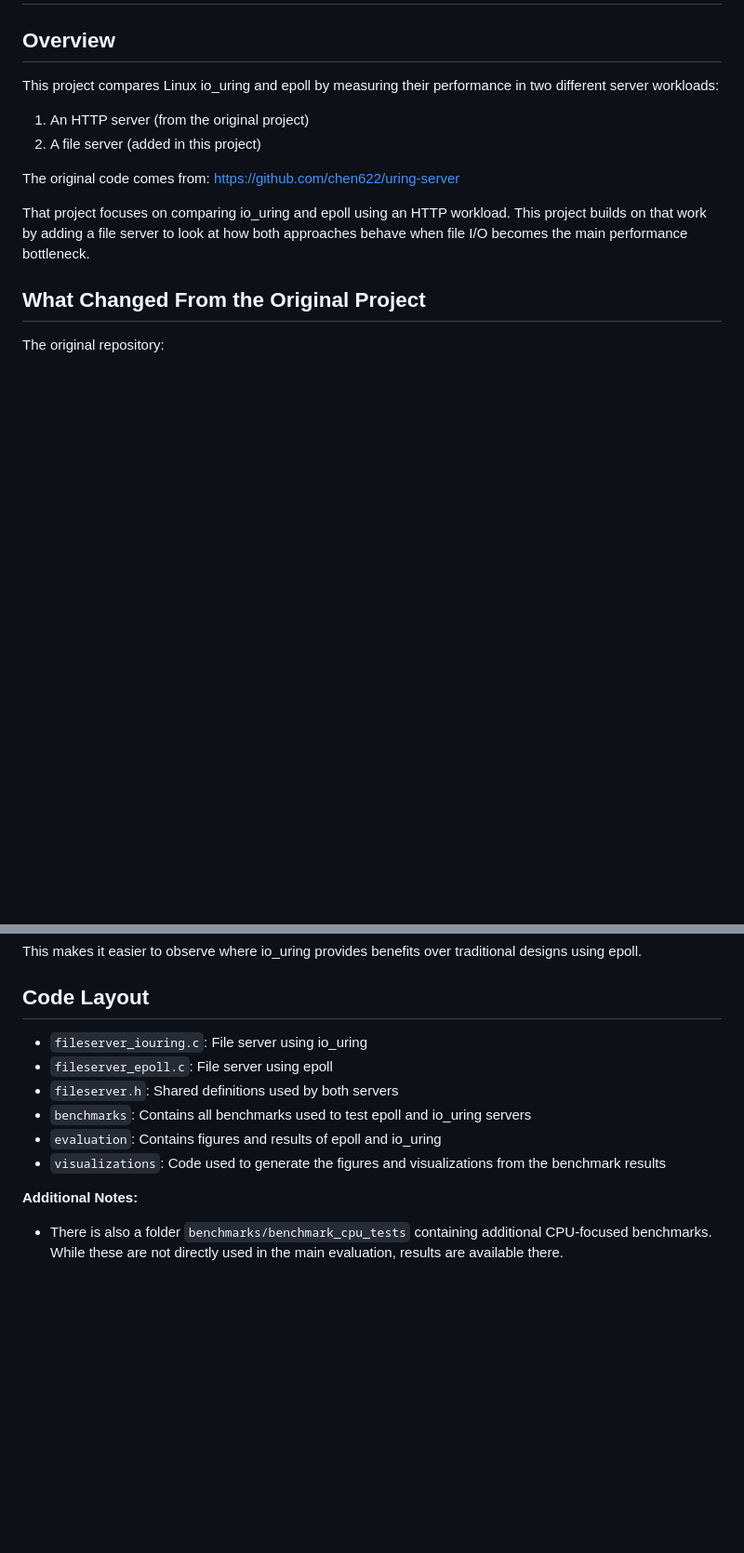
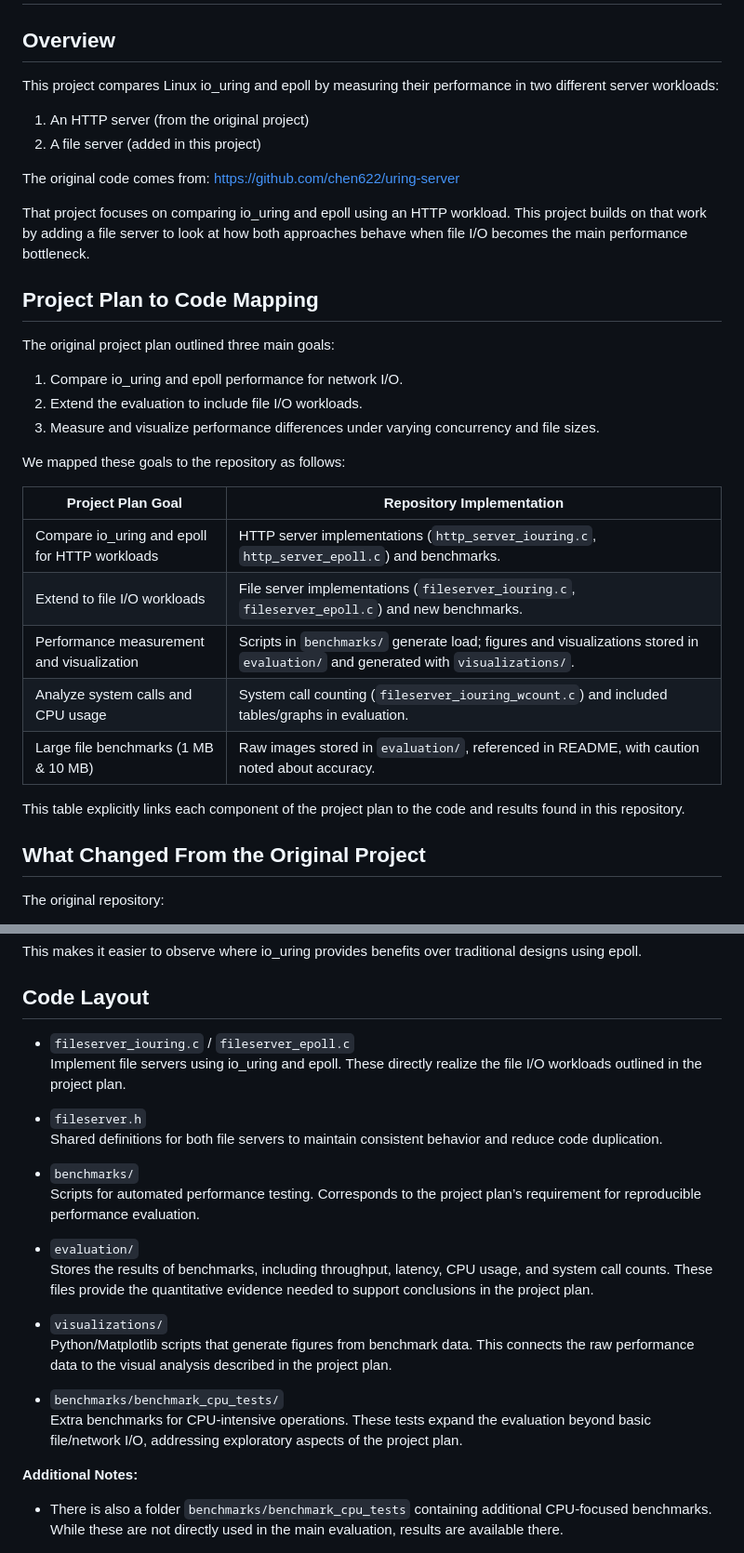
Before and after one commit to NoahBeto/ecs251, a Markdown page: README.md, 2 parts joined by grey strips. Shown at 93% size. GitHub-like rendering; blank space fills up the shorter version.

```diff
--- a/README.md
+++ b/README.md
@@ -10,6 +10,25 @@ This project compares Linux io_uring and epoll by measuring their performance in
 The original code comes from: https://github.com/chen622/uring-server
 
 That project focuses on comparing io_uring and epoll using an HTTP workload. This project builds on that work by adding a file server to look at how both approaches behave when file I/O becomes the main performance bottleneck.
+
+## Project Plan to Code Mapping
+
+The original project plan outlined three main goals:
+1. Compare io_uring and epoll performance for network I/O.
+2. Extend the evaluation to include file I/O workloads.
+3. Measure and visualize performance differences under varying concurrency and file sizes.
+
+We mapped these goals to the repository as follows:
+
+| Project Plan Goal                                | Repository Implementation                                                                 |
+|--------------------------------------------------|-------------------------------------------------------------------------------------------|
+| Compare io_uring and epoll for HTTP workloads   | HTTP server implementations (`http_server_iouring.c`, `http_server_epoll.c`) and benchmarks. |
+| Extend to file I/O workloads                    | File server implementations (`fileserver_iouring.c`, `fileserver_epoll.c`) and new benchmarks. |
+| Performance measurement and visualization       | Scripts in `benchmarks/` generate load; figures and visualizations stored in `evaluation/` and generated with `visualizations/`. |
+| Analyze system calls and CPU usage              | System call counting (`fileserver_iouring_wcount.c`) and included tables/graphs in evaluation. |
+| Large file benchmarks (1 MB & 10 MB)           | Raw images stored in `evaluation/`, referenced in README, with caution noted about accuracy. |
+
+This table explicitly links each component of the project plan to the code and results found in this repository.
 
 ## What Changed From the Original Project
 
@@ -35,12 +54,24 @@ A file server shifts the focus toward:
 This makes it easier to observe where io_uring provides benefits over traditional designs using epoll.
 
 ## Code Layout
-- `fileserver_iouring.c`: File server using io_uring
-- `fileserver_epoll.c`: File server using epoll
-- `fileserver.h`: Shared definitions used by both servers
-- `benchmarks`: Contains all benchmarks used to test epoll and io_uring servers
-- `evaluation`: Contains figures and results of epoll and io_uring
-- `visualizations`: Code used to generate the figures and visualizations from the benchmark results
+
+- `fileserver_iouring.c` / `fileserver_epoll.c`
+  Implement file servers using io_uring and epoll. These directly realize the file I/O workloads outlined in the project plan.
+
+- `fileserver.h`
+  Shared definitions for both file servers to maintain consistent behavior and reduce code duplication.
+
+- `benchmarks/`
+  Scripts for automated performance testing. Corresponds to the project plan’s requirement for reproducible performance evaluation.
+
+- `evaluation/`
+  Stores the results of benchmarks, including throughput, latency, CPU usage, and system call counts. These files provide the quantitative evidence needed to support conclusions in the project plan.
+
+- `visualizations/`
+  Python/Matplotlib scripts that generate figures from benchmark data. This connects the raw performance data to the visual analysis described in the project plan.
+
+- `benchmarks/benchmark_cpu_tests/`
+  Extra benchmarks for CPU-intensive operations. These tests expand the evaluation beyond basic file/network I/O, addressing exploratory aspects of the project plan.
 
 **Additional Notes:**
 - There is also a folder `benchmarks/benchmark_cpu_tests` containing additional CPU-focused benchmarks. While these are not directly used in the main evaluation, results are available there.
```
